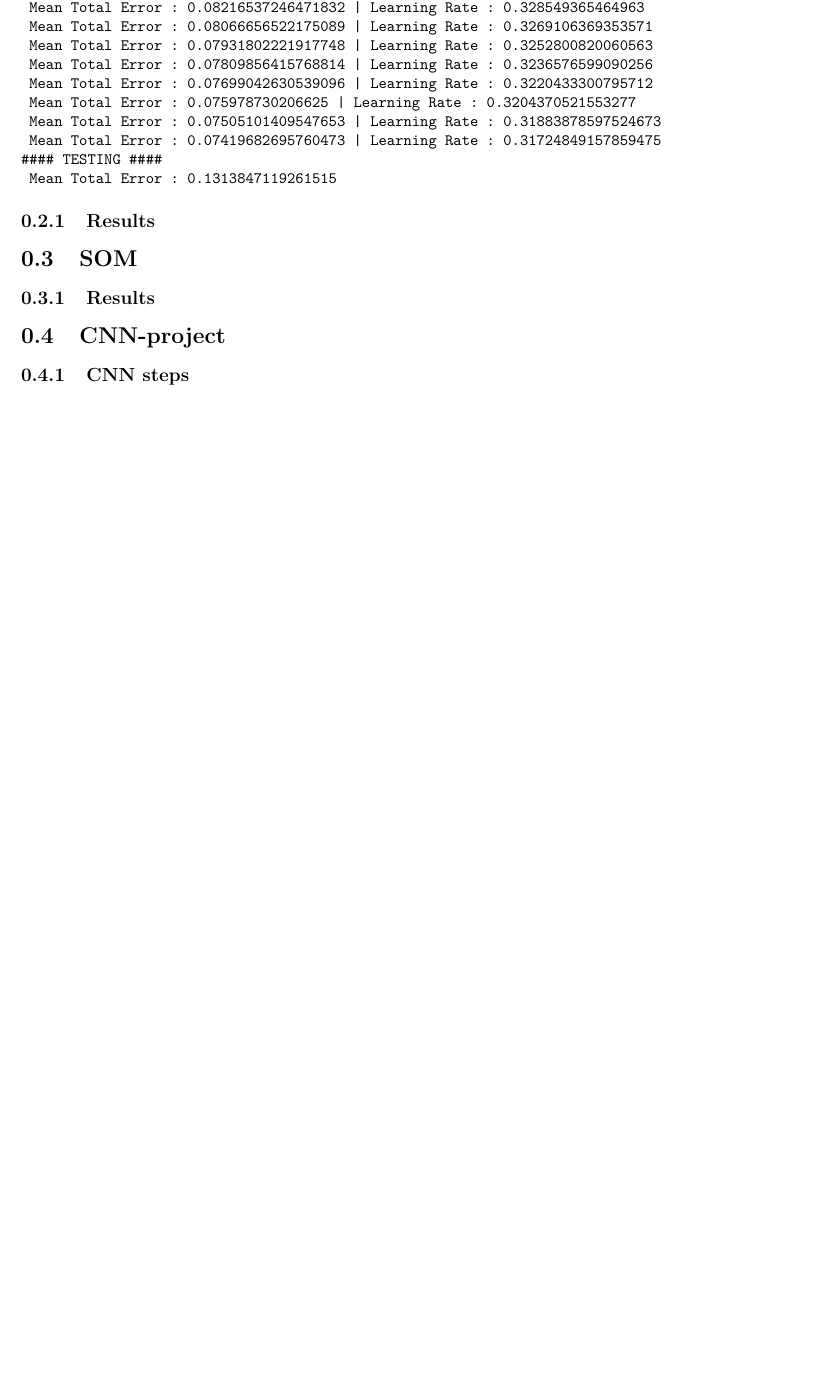
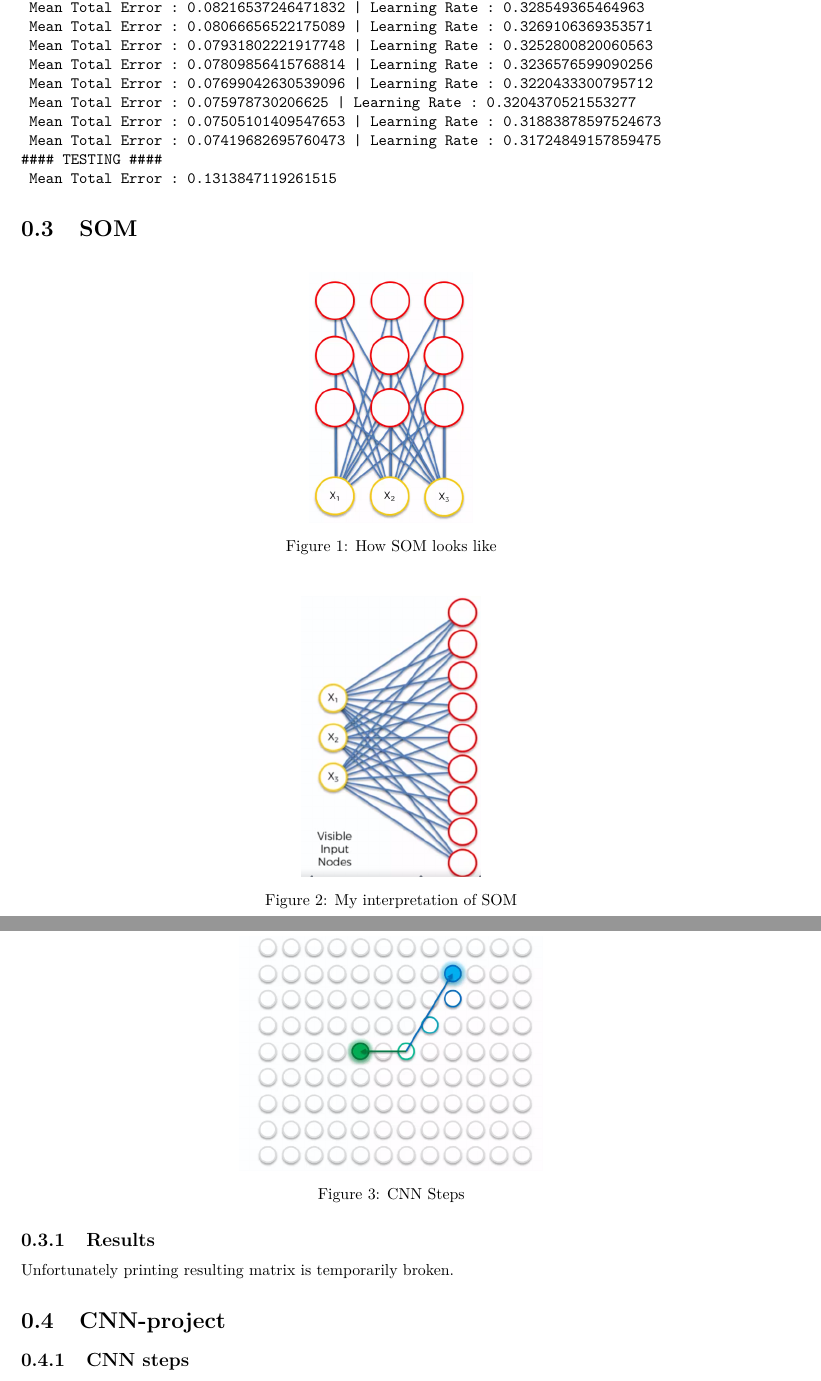
Before and after one commit to dkatszer/SMADA_1, a LaTeX document (ComputionalIntelligence/cnn-project/doc/dkatszer-cnn.tex): part of page 5 of 8 before the commit and two parts of pages 5 and 6 of 10 after it, the two joined at a grey line, cut so that both start at the same text, the shorter picture padded with empty space. Compiled offline with pdfLaTeX.

Commit message:
[CI] finished doc - som is broken

```diff
--- a/ComputionalIntelligence/cnn-project/doc/dkatszer-cnn.tex
+++ b/ComputionalIntelligence/cnn-project/doc/dkatszer-cnn.tex
@@ -210,8 +210,27 @@ Accuracy: 0.0 | Mean Total Error : 0.5855902435365036 | Learning Rate : 0.497555
 #### TESTING ####
  Mean Total Error : 0.1313847119261515
 \end{verbatim}
+\section{SOM}
+
+\begin{figure}[H]
+\centering
+\includegraphics[scale=0.4]{som-representation1}
+\caption{How SOM looks like}
+\end{figure}
+
+\begin{figure}[H]
+\centering
+\includegraphics[scale=0.4]{som-representation2}
+\caption{My interpretation of SOM}
+\end{figure}
+
+
+\begin{figure}[H]
+\centering
+\includegraphics[scale=0.4]{som-coloring}
+\caption{CNN Steps}
+\end{figure}
 \subsection{Results}
-\section{SOM}
-\subsection{Results}
+Unfortunately printing resulting matrix is temporarily broken.
 \section{CNN-project}
 \subsection{CNN steps}
@@ -218,3 +246,4 @@ Accuracy: 0.0 | Mean Total Error : 0.5855902435365036 | Learning Rate : 0.497555
+\end{figure}
 \subsection{Data set}
 \begin{figure}[H]
 \centering
```
Also changed, not shown: ComputionalIntelligence/cnn-project/doc/cnn-steps-1.PNG (added), ComputionalIntelligence/cnn-project/doc/cnn-steps-2.PNG (added), ComputionalIntelligence/cnn-project/doc/dkatszer-cnn.pdf, ComputionalIntelligence/cnn-project/doc/dkatszer-cnn.tex (9 more changed lines).
